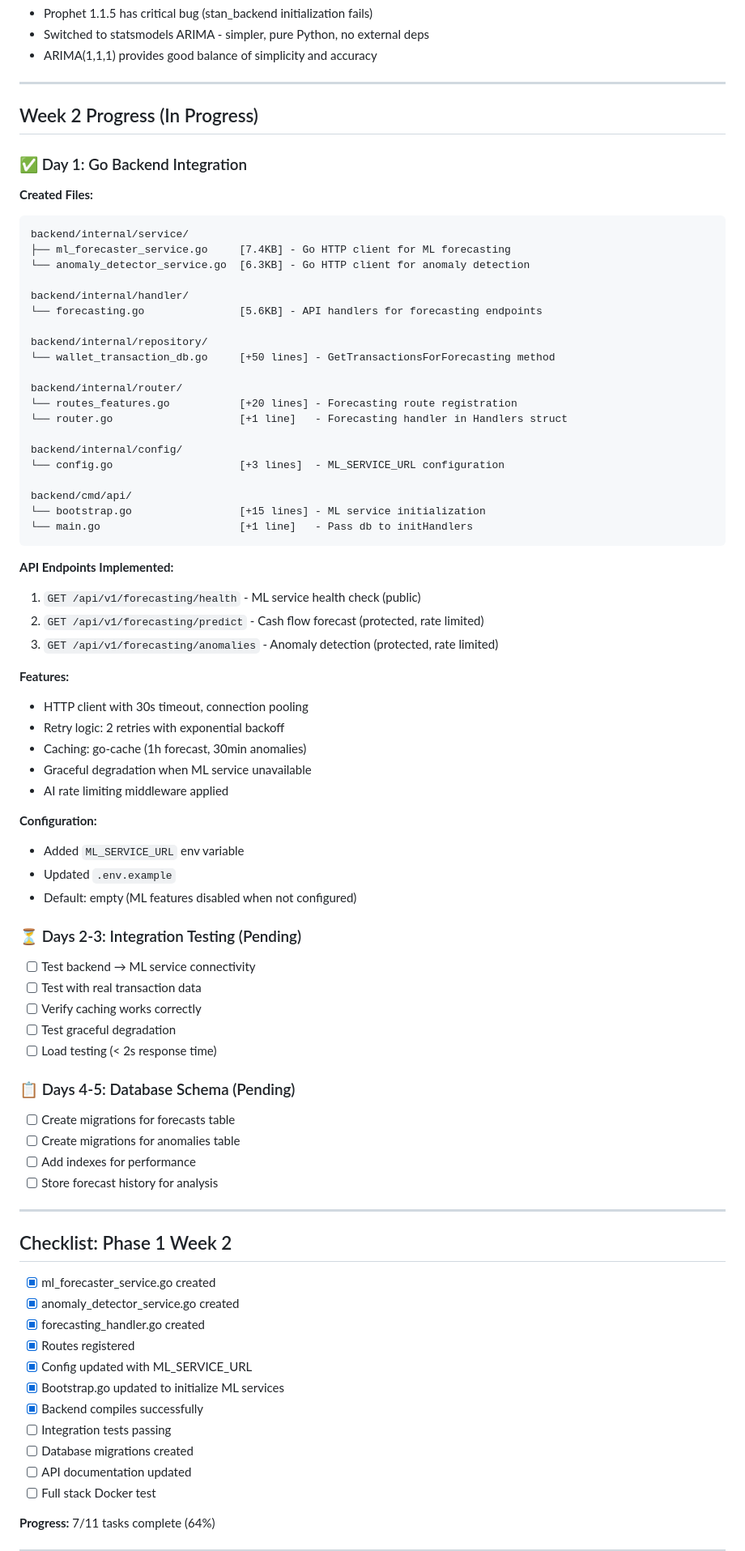
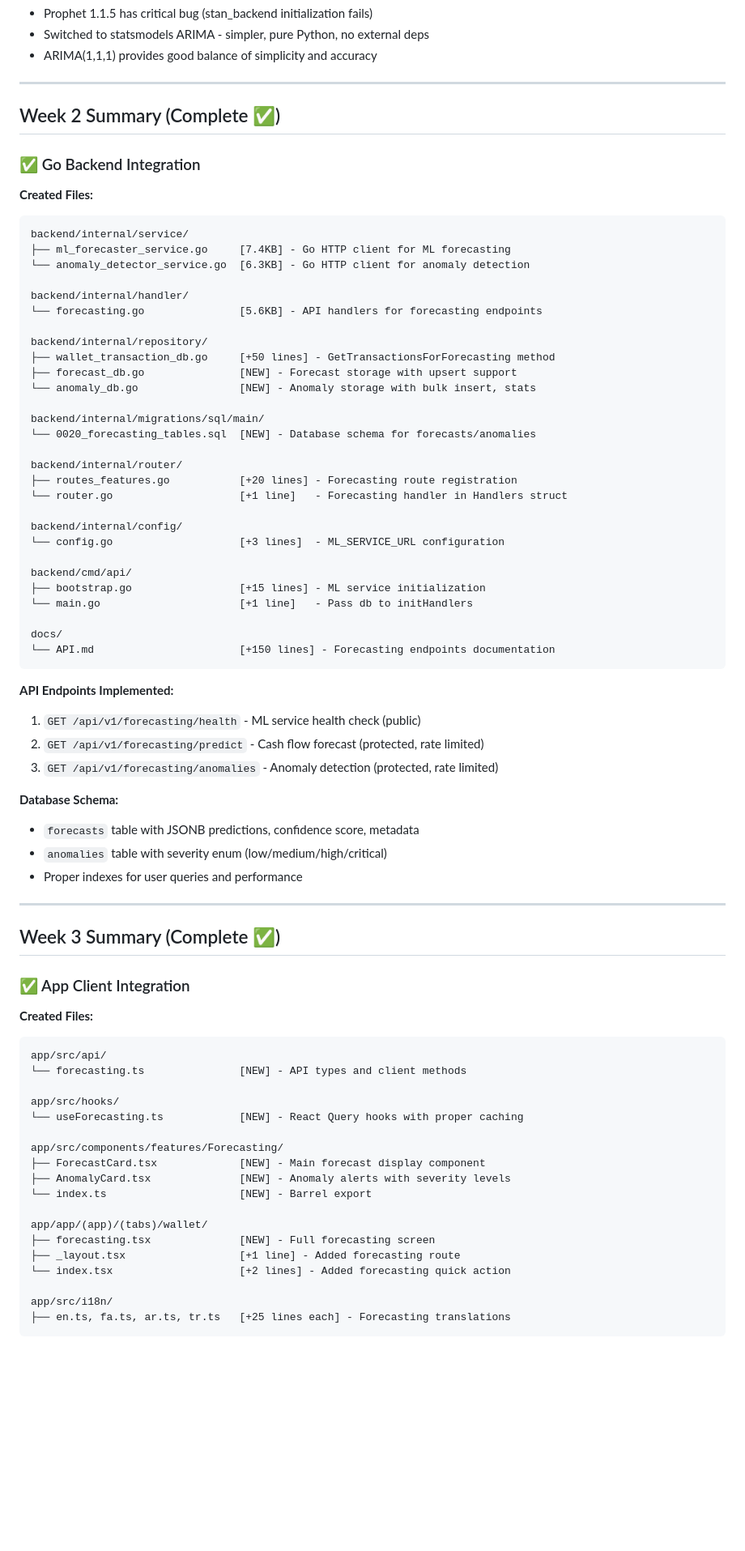
Before and after one commit to rezacr588/co-currency, a Markdown page: docs/implementation/PHASE1_PROGRESS.md, the part around one of its changes. Shown at 81% size. Rendered like a GitHub page; blank space fills up the shorter version.

Commit message:
docs: Update Phase 1 progress tracking - Week 3 complete
- Updated progress document with Week 2 and Week 3 completion details
- Documented all created files and components
- Updated status to Week 4 - Testing & Deployment

Co-authored-by: Copilot <223556219+Copilot@users.noreply.github.com>

````diff
--- a/docs/implementation/PHASE1_PROGRESS.md
+++ b/docs/implementation/PHASE1_PROGRESS.md
@@ -31,9 +31,9 @@
 
 ---
 
-## Week 2 Progress (In Progress)
+## Week 2 Summary (Complete ✅)
 
-### ✅ Day 1: Go Backend Integration
+### ✅ Go Backend Integration
 
 **Created Files:**
 ```
@@ -45,18 +45,26 @@ backend/internal/handler/
 └── forecasting.go               [5.6KB] - API handlers for forecasting endpoints
 
 backend/internal/repository/
-└── wallet_transaction_db.go     [+50 lines] - GetTransactionsForForecasting method
+├── wallet_transaction_db.go     [+50 lines] - GetTransactionsForForecasting method
+├── forecast_db.go               [NEW] - Forecast storage with upsert support
+└── anomaly_db.go                [NEW] - Anomaly storage with bulk insert, stats
+
+backend/internal/migrations/sql/main/
+└── 0020_forecasting_tables.sql  [NEW] - Database schema for forecasts/anomalies
 
 backend/internal/router/
-└── routes_features.go           [+20 lines] - Forecasting route registration
+├── routes_features.go           [+20 lines] - Forecasting route registration
 └── router.go                    [+1 line]   - Forecasting handler in Handlers struct
 
 backend/internal/config/
 └── config.go                    [+3 lines]  - ML_SERVICE_URL configuration
 
 backend/cmd/api/
-└── bootstrap.go                 [+15 lines] - ML service initialization
+├── bootstrap.go                 [+15 lines] - ML service initialization
 └── main.go                      [+1 line]   - Pass db to initHandlers
+
+docs/
+└── API.md                       [+150 lines] - Forecasting endpoints documentation
 ```
 
 **API Endpoints Implemented:**
@@ -64,47 +72,36 @@ backend/cmd/api/
 2. `GET /api/v1/forecasting/predict` - Cash flow forecast (protected, rate limited)
 3. `GET /api/v1/forecasting/anomalies` - Anomaly detection (protected, rate limited)
 
-**Features:**
-- HTTP client with 30s timeout, connection pooling
-- Retry logic: 2 retries with exponential backoff
-- Caching: go-cache (1h forecast, 30min anomalies)
-- Graceful degradation when ML service unavailable
-- AI rate limiting middleware applied
-
-**Configuration:**
-- Added `ML_SERVICE_URL` env variable
-- Updated `.env.example`
-- Default: empty (ML features disabled when not configured)
-
-### ⏳ Days 2-3: Integration Testing (Pending)
-
-- [ ] Test backend → ML service connectivity
-- [ ] Test with real transaction data
-- [ ] Verify caching works correctly
-- [ ] Test graceful degradation
-- [ ] Load testing (< 2s response time)
-
-### 📋 Days 4-5: Database Schema (Pending)
-
-- [ ] Create migrations for forecasts table
-- [ ] Create migrations for anomalies table
-- [ ] Add indexes for performance
-- [ ] Store forecast history for analysis
+**Database Schema:**
+- `forecasts` table with JSONB predictions, confidence score, metadata
+- `anomalies` table with severity enum (low/medium/high/critical)
+- Proper indexes for user queries and performance
 
 ---
 
-## Checklist: Phase 1 Week 2
+## Week 3 Summary (Complete ✅)
 
-- [x] ml_forecaster_service.go created
-- [x] anomaly_detector_service.go created
-- [x] forecasting_handler.go created
-- [x] Routes registered
-- [x] Config updated with ML_SERVICE_URL
-- [x] Bootstrap.go updated to initialize ML services
-- [x] Backend compiles successfully
-- [ ] Integration tests passing
-- [ ] Database migrations created
-- [ ] API documentation updated
-- [ ] Full stack Docker test
+### ✅ App Client Integration
 
-**Progress:** 7/11 tasks complete (64%)
+**Created Files:**
+```
+app/src/api/
+└── forecasting.ts               [NEW] - API types and client methods
+
+app/src/hooks/
+└── useForecasting.ts            [NEW] - React Query hooks with proper caching
+
+app/src/components/features/Forecasting/
+├── ForecastCard.tsx             [NEW] - Main forecast display component
+├── AnomalyCard.tsx              [NEW] - Anomaly alerts with severity levels
+└── index.ts                     [NEW] - Barrel export
+
+app/app/(app)/(tabs)/wallet/
+├── forecasting.tsx              [NEW] - Full forecasting screen
+├── _layout.tsx                  [+1 line] - Added forecasting route
+└── index.tsx                    [+2 lines] - Added forecasting quick action
+
+app/src/i18n/
+├── en.ts, fa.ts, ar.ts, tr.ts   [+25 lines each] - Forecasting translations
+```
+
````
Also changed, not shown: other parts of docs/implementation/PHASE1_PROGRESS.md (+28 -12 lines).
